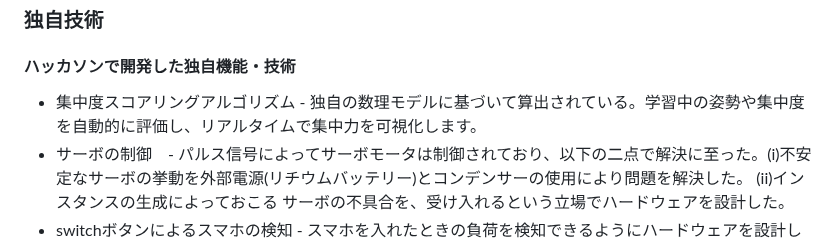
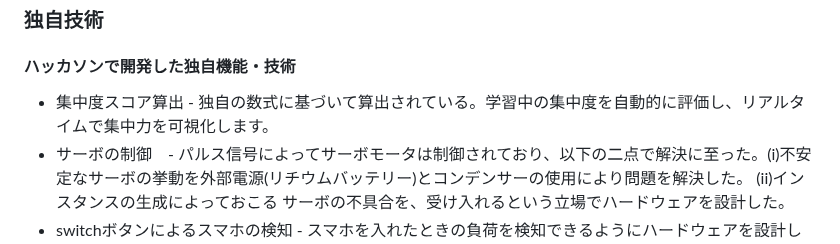
Before and after one commit to jphacks/kz_2401, a Markdown page: README.md, the part around the change. GitHub-like rendering.

```diff
--- a/README.md
+++ b/README.md
@@ -129,7 +129,7 @@ USBカメラによる顔認識が作動し、独自の数理モデルに基づ
 
 ### 独自技術
 #### ハッカソンで開発した独自機能・技術
-* 集中度スコアリングアルゴリズム - 独自の数理モデルに基づいて算出されている。学習中の姿勢や集中度を自動的に評価し、リアルタイムで集中力を可視化します。
+* 集中度スコア算出 - 独自の数式に基づいて算出されている。学習中の集中度を自動的に評価し、リアルタイムで集中力を可視化します。
 * サーボの制御　- パルス信号によってサーボモータは制御されており、以下の二点で解決に至った。(i)不安定なサーボの挙動を外部電源(リチウムバッテリー)とコンデンサーの使用により問題を解決した。 (ii)インスタンスの生成によっておこる
 サーボの不具合を、受け入れるという立場でハードウェアを設計した。
 * switchボタンによるスマホの検知 - スマホを入れたときの負荷を検知できるようにハードウェアを設計した。
```
